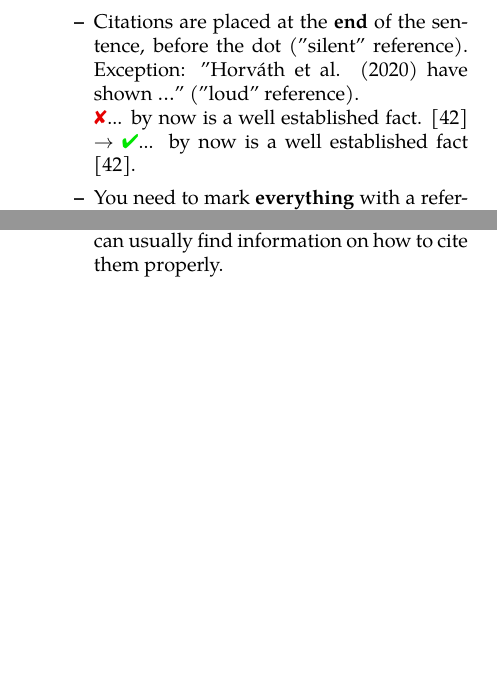
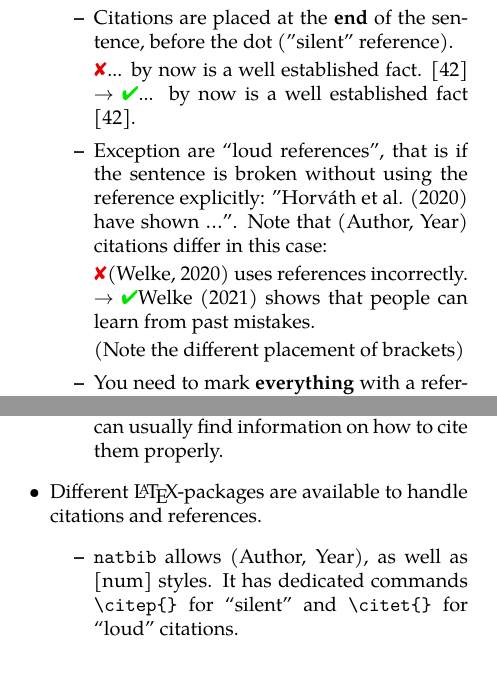
Before and after one commit to mlai-bonn/student_guide_reports_and_theses, a LaTeX document (student_guide_reports_theses.tex): two parts of the columns of page 2 of 8, joined at a grey line, cut so that both start at the same text, the shorter picture padded with empty space. Compiled offline with XeLaTeX.

Commit message:
clarification of page limits wrt. references and some more citation section

```diff
--- a/student_guide_reports_theses.tex
+++ b/student_guide_reports_theses.tex
@@ -137,8 +138,15 @@ This section contains best practices, tips and tricks on good formal, scientific
 	\item Citations
 	\begin{itemize}
 		\item Citations style \textbf{either (Author, year) or [num]}. We recommend the first but chose what fits your style of writing best as long as you stay consistent and don't mix both citation styles.
-		\item Citations are placed at the \textbf{end} of the sentence, before the dot ("silent" reference). Exception: "Horv\'ath et al. (2020) have shown \dots" ("loud" reference).\\
+		\item Citations are placed at the \textbf{end} of the sentence, before the dot ("silent" reference).
+
 		\eg{... by now is a well established fact. [42]}{... by now is a well established fact [42].}
+		\item Exception are ``loud references'', that is if the sentence is broken without using the reference explicitly: "Horv\'ath et al. (2020) have shown \dots".
+		Note that (Author, Year) citations differ in this case:
+
+		\eg{(Welke, 2020) uses references incorrectly.}{Welke (2021) shows that people can learn from past mistakes}.
+
+		(Note the different placement of brackets)
 		\item You need to mark \textbf{everything} with a reference that is not part of the current contribution or the current result (i.e. your own work) of this particular document. In particular, referencing your own older work (e.g., a seminar report from last semester) requires a citation. This can include figures (also recreated ones), tables, algorithms, lemmata, results, arguments etc.
 	\end{itemize}
 
@@ -149,6 +157,10 @@ This section contains best practices, tips and tricks on good formal, scientific
 		\item Basics: textbooks
 		\item Misc: web pages
 		\item Datasets: Most are associated with a scientific publication. If they are distributed via a website this is also the place where you can usually find information on how to cite them properly.
+	\end{itemize}
+	\item Different \LaTeX-packages are available to handle citations and references.
+	\begin{itemize}
+		\item \verb+natbib+ allows (Author, Year), as well as [num] styles. It has dedicated commands \verb+\citep{}+ for ``silent'' and \verb+\citet{}+ for ``loud'' citations.
 	\end{itemize}
 
 \end{itemize}
```
Also changed, not shown: student_guide_reports_theses.pdf, student_guide_reports_theses.tex (3 more changed lines).
